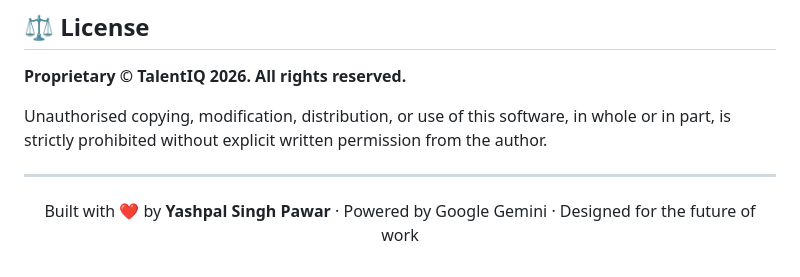
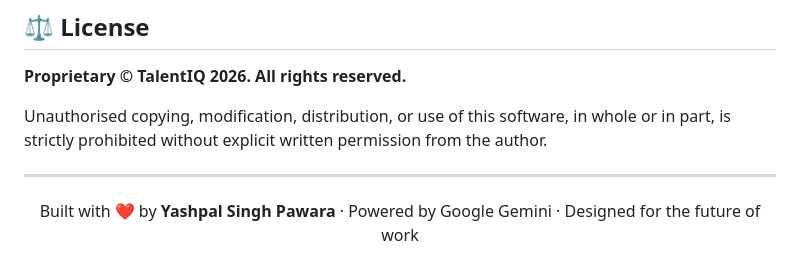
Before and after one commit to yashu1412/TalentIQ, a Markdown page: README.md, the part around the change. Drawn GitHub-style.

```diff
--- a/README.md
+++ b/README.md
@@ -437,6 +437,6 @@ Unauthorised copying, modification, distribution, or use of this software, in wh
 
 <div align="center">
 
-Built with ❤️ by **Yashpal Singh Pawar** · Powered by Google Gemini · Designed for the future of work
+Built with ❤️ by **Yashpal Singh Pawara** · Powered by Google Gemini · Designed for the future of work
 
 </div>
```
